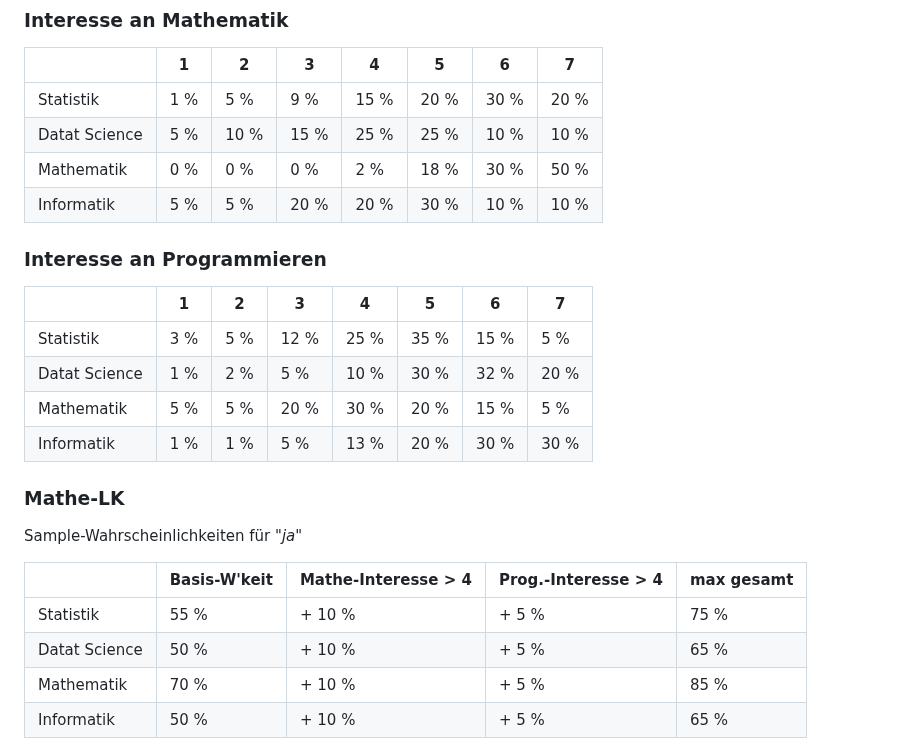
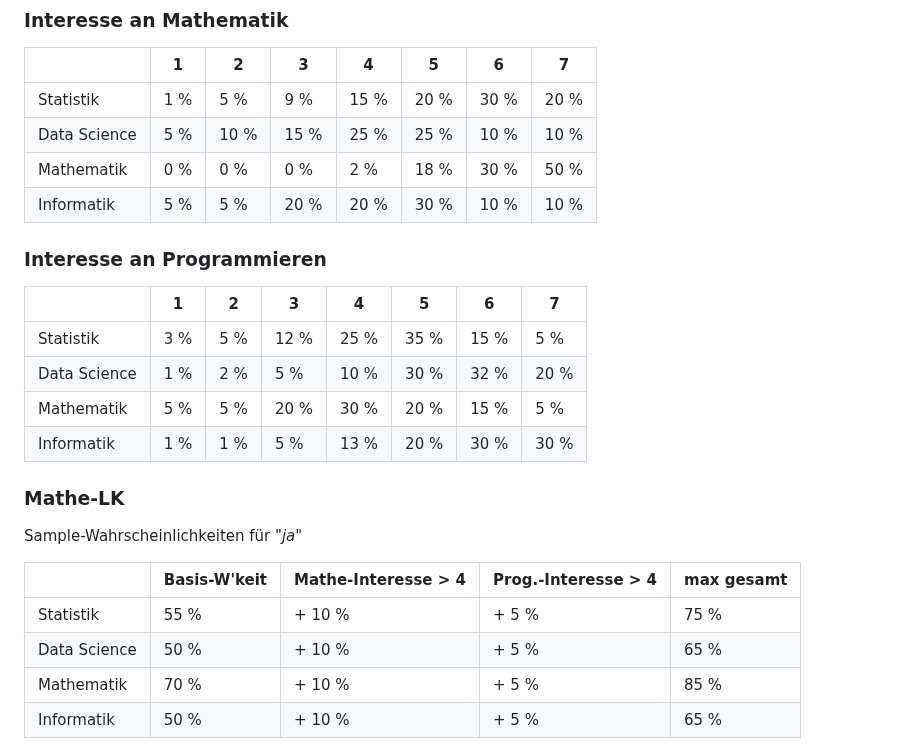
Before and after one commit to fynn-oldenburg/GitHub-Projekt-Wissenschaftliches-Arbeiten, a Markdown page: README.md, the part around the change. Drawn GitHub-style.

```diff
--- a/README.md
+++ b/README.md
@@ -53,7 +53,7 @@ Alter von Person $i := \lfloor x_i \rfloor \ ,$  wobei $x_i \sim \mathcal{N}(25,
 |              | 1    | 2    | 3    | 4    | 5    | 6    | 7    |
 |--------------|------|------|------|------|------|------|------|
 |Statistik     | 1 %  | 5 %  | 9 %  | 15 % | 20 % | 30 % | 20 % |
-|Datat Science | 5 %  | 10 % | 15 % | 25 % | 25 % | 10 % | 10 % |
+|Data Science  | 5 %  | 10 % | 15 % | 25 % | 25 % | 10 % | 10 % |
 |Mathematik    | 0 %  | 0 %  | 0 %  |  2 % | 18 % | 30 % | 50 % |
 |Informatik    | 5 %  | 5 %  | 20 % | 20 % | 30 % | 10 % | 10 % |
 
@@ -63,7 +63,7 @@ Alter von Person $i := \lfloor x_i \rfloor \ ,$  wobei $x_i \sim \mathcal{N}(25,
 |              | 1    | 2    | 3    | 4    | 5    | 6    | 7    |
 |--------------|------|------|------|------|------|------|------|
 |Statistik     | 3 %  | 5 %  | 12 % | 25 % | 35 % | 15 % |  5 % |
-|Datat Science | 1 %  | 2 %  |  5 % | 10 % | 30 % | 32 % | 20 % |
+|Data Science  | 1 %  | 2 %  |  5 % | 10 % | 30 % | 32 % | 20 % |
 |Mathematik    | 5 %  | 5 %  | 20 % | 30 % | 20 % | 15 % |  5 % |
 |Informatik    | 1 %  | 1 %  |  5 % | 13 % | 20 % | 30 % | 30 % |
 
@@ -75,7 +75,7 @@ Sample-Wahrscheinlichkeiten für _"ja"_
 |              | Basis-W'keit | Mathe-Interesse > 4 | Prog.-Interesse > 4 | max gesamt |
 |--------------|--------------|---------------------|---------------------|------------|
 |Statistik     |55 %          |+ 10 %               |+ 5 %                | 75 %       |
-|Datat Science |50 %          |+ 10 %               |+ 5 %                | 65 %       |
+|Data Science  |50 %          |+ 10 %               |+ 5 %                | 65 %       |
 |Mathematik    |70 %          |+ 10 %               |+ 5 %                | 85 %       |
 |Informatik    |50 %          |+ 10 %               |+ 5 %                | 65 %       |
 
```
